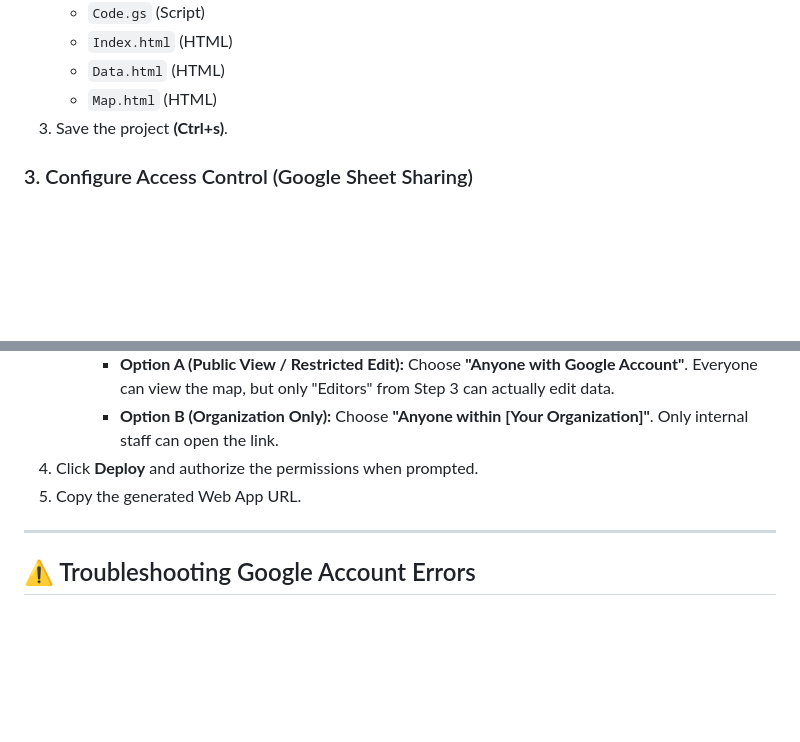
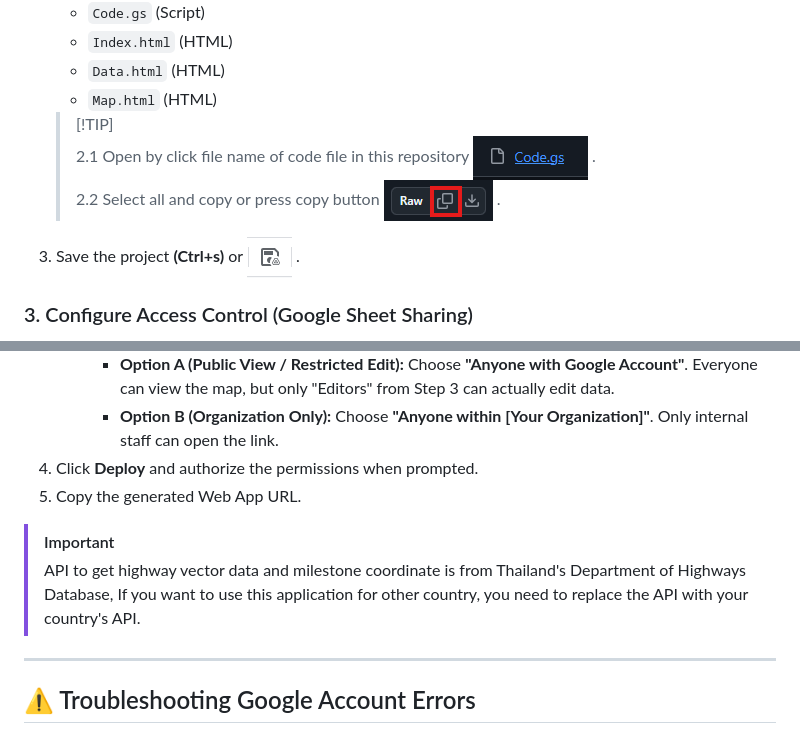
Before and after one commit to KATANA0x00/DOH_Maintenance_Mapper, a Markdown page: README.md, 2 parts joined by grey strips. Drawn GitHub-style; pictures changed too: assets/copy.png (added), assets/file.png (added), assets/save_btn.png (added); blank space fills up the shorter version.

Commit message:
update markdown

```diff
--- a/README.md
+++ b/README.md
@@ -51,7 +51,11 @@ Follow these steps to deploy this application to your own Google Drive.
    - `Index.html` (HTML)
    - `Data.html` (HTML)
    - `Map.html` (HTML)
-3. Save the project **(Ctrl+s)**.
+   > [!TIP]<br/>
+   > 2.1 Open by click file name of code file in this repository ![file](./assets/file.png) .<br/>
+   > 2.2 Select all and copy or press copy button ![copy](./assets/copy.png) .
+
+3. Save the project **(Ctrl+s)** or  ![save_btn](./assets/save_btn.png) .
 
 ### 3. Configure Access Control (Google Sheet Sharing)
 The "Edit Data" (แก้ไขข้อมูล) tab is always visible in the app. However, **actual edit access is strictly controlled by your Google Spreadsheet sharing settings.**
@@ -85,6 +89,9 @@ The "Edit Data" (แก้ไขข้อมูล) tab is always visible in the
 4. Click **Deploy** and authorize the permissions when prompted.
 5. Copy the generated Web App URL.
 
+> [!IMPORTANT]
+> API to get highway vector data and milestone coordinate is from Thailand's Department of Highways Database, If you want to use this application for other country, you need to replace the API with your country's API.
+
 ---
 
 ## ⚠️ Troubleshooting Google Account Errors
```
Also changed, not shown: other parts of README.md (+1 -1 lines).
